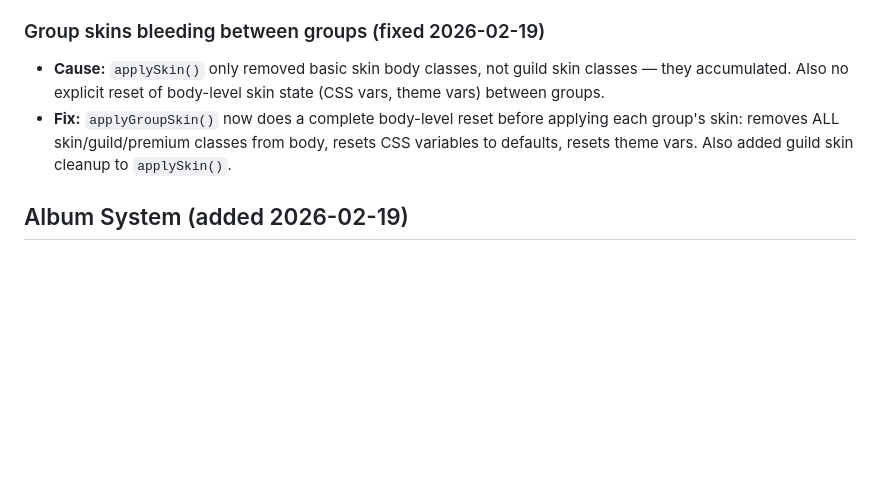
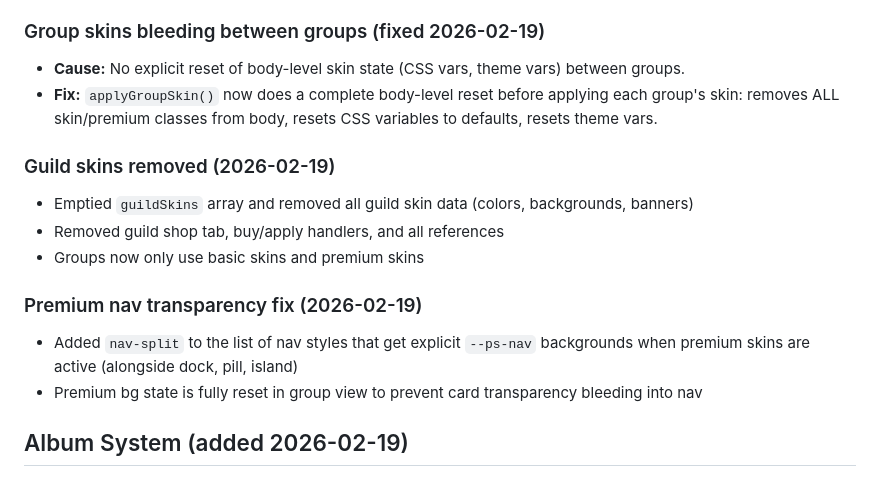
Before and after one commit to jasonanddanem-sketch/Online, a Markdown page: NOTES.md, the part around the change. Rendered like a GitHub page; blank space fills up the shorter version.

Commit message:
Update NOTES.md with guild skins removal and nav transparency fix
Co-Authored-By: Claude Opus 4.6 <noreply@anthropic.com>

```diff
--- a/NOTES.md
+++ b/NOTES.md
@@ -168,8 +168,17 @@
 - Members preview card remains in the sidebar below the rules button
 
 ### Group skins bleeding between groups (fixed 2026-02-19)
-- **Cause:** `applySkin()` only removed basic skin body classes, not guild skin classes — they accumulated. Also no explicit reset of body-level skin state (CSS vars, theme vars) between groups.
-- **Fix:** `applyGroupSkin()` now does a complete body-level reset before applying each group's skin: removes ALL skin/guild/premium classes from body, resets CSS variables to defaults, resets theme vars. Also added guild skin cleanup to `applySkin()`.
+- **Cause:** No explicit reset of body-level skin state (CSS vars, theme vars) between groups.
+- **Fix:** `applyGroupSkin()` now does a complete body-level reset before applying each group's skin: removes ALL skin/premium classes from body, resets CSS variables to defaults, resets theme vars.
+
+### Guild skins removed (2026-02-19)
+- Emptied `guildSkins` array and removed all guild skin data (colors, backgrounds, banners)
+- Removed guild shop tab, buy/apply handlers, and all references
+- Groups now only use basic skins and premium skins
+
+### Premium nav transparency fix (2026-02-19)
+- Added `nav-split` to the list of nav styles that get explicit `--ps-nav` backgrounds when premium skins are active (alongside dock, pill, island)
+- Premium bg state is fully reset in group view to prevent card transparency bleeding into nav
 
 ## Album System (added 2026-02-19)
 
```
